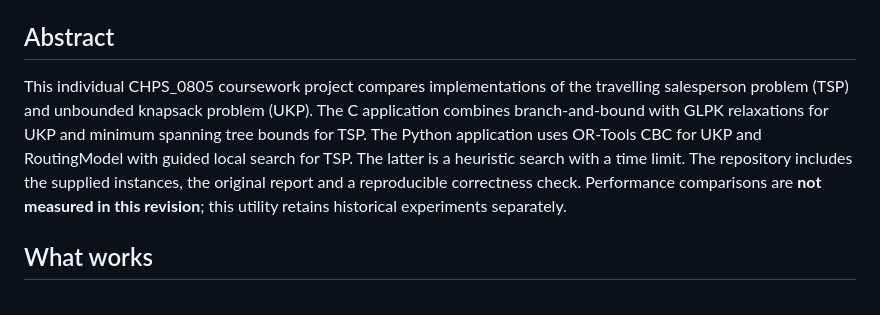
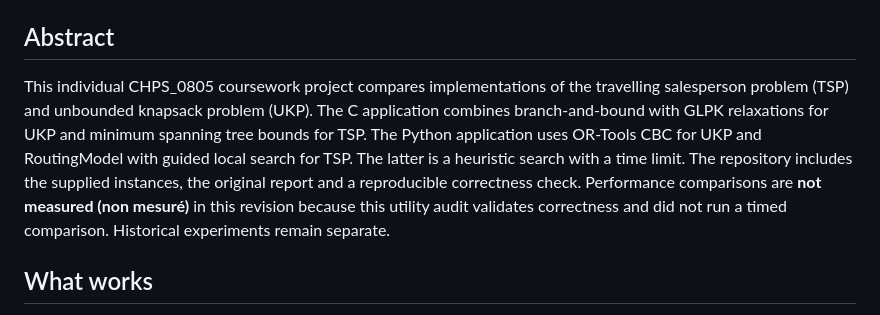
Before and after one commit to Gotman08/Simplexe, a Markdown page: README.md, the part around the change. Rendered like a GitHub page.

Commit message:
docs: state why performance was not measured

```diff
--- a/README.md
+++ b/README.md
@@ -4,7 +4,7 @@ C branch-and-bound matches exact reference objectives on **16 checked instances*
 
 ## Abstract
 
-This individual CHPS_0805 coursework project compares implementations of the travelling salesperson problem (TSP) and unbounded knapsack problem (UKP). The C application combines branch-and-bound with GLPK relaxations for UKP and minimum spanning tree bounds for TSP. The Python application uses OR-Tools CBC for UKP and RoutingModel with guided local search for TSP. The latter is a heuristic search with a time limit. The repository includes the supplied instances, the original report and a reproducible correctness check. Performance comparisons are **not measured in this revision**; this utility retains historical experiments separately.
+This individual CHPS_0805 coursework project compares implementations of the travelling salesperson problem (TSP) and unbounded knapsack problem (UKP). The C application combines branch-and-bound with GLPK relaxations for UKP and minimum spanning tree bounds for TSP. The Python application uses OR-Tools CBC for UKP and RoutingModel with guided local search for TSP. The latter is a heuristic search with a time limit. The repository includes the supplied instances, the original report and a reproducible correctness check. Performance comparisons are **not measured (non mesuré)** in this revision because this utility audit validates correctness and did not run a timed comparison. Historical experiments remain separate.
 
 ## What works
 
```
